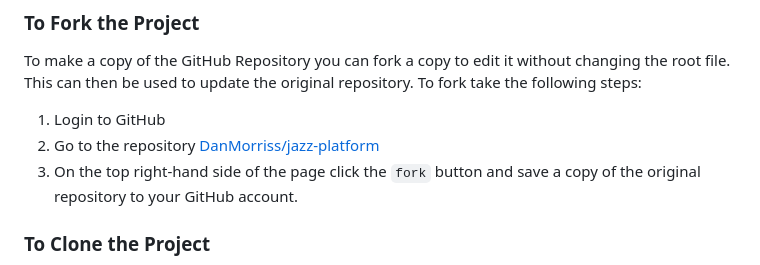
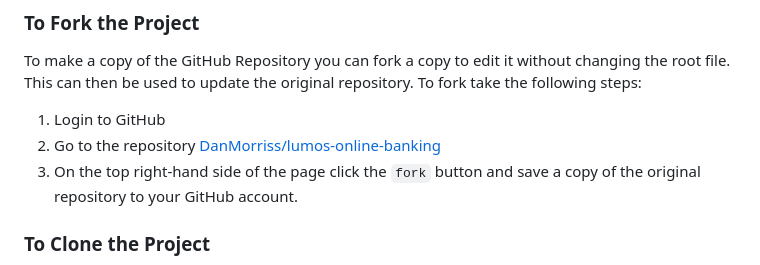
Before and after one commit to DanMorriss/lumos-online-banking, a Markdown page: README.md, the part around the change. Drawn GitHub-style.

```diff
--- a/README.md
+++ b/README.md
@@ -386,7 +386,7 @@ Git and GitHub were used for version control. As Python is a backend language an
 ### To Fork the Project
 To make a copy of the GitHub Repository you can fork a copy to edit it without changing the root file. This can then be used to update the original repository. To fork take the following steps:
 1. Login to GitHub
-2. Go to the repository [DanMorriss/jazz-platform](https://github.com/DanMorriss/lumos-online-banking)
+2. Go to the repository [DanMorriss/lumos-online-banking](https://github.com/DanMorriss/lumos-online-banking)
 3. On the top right-hand side of the page click the `fork` button and save a copy of the original repository to your GitHub account.
 
 ### To Clone the Project
```
Also changed, not shown: assets/clone.jpg (added).
